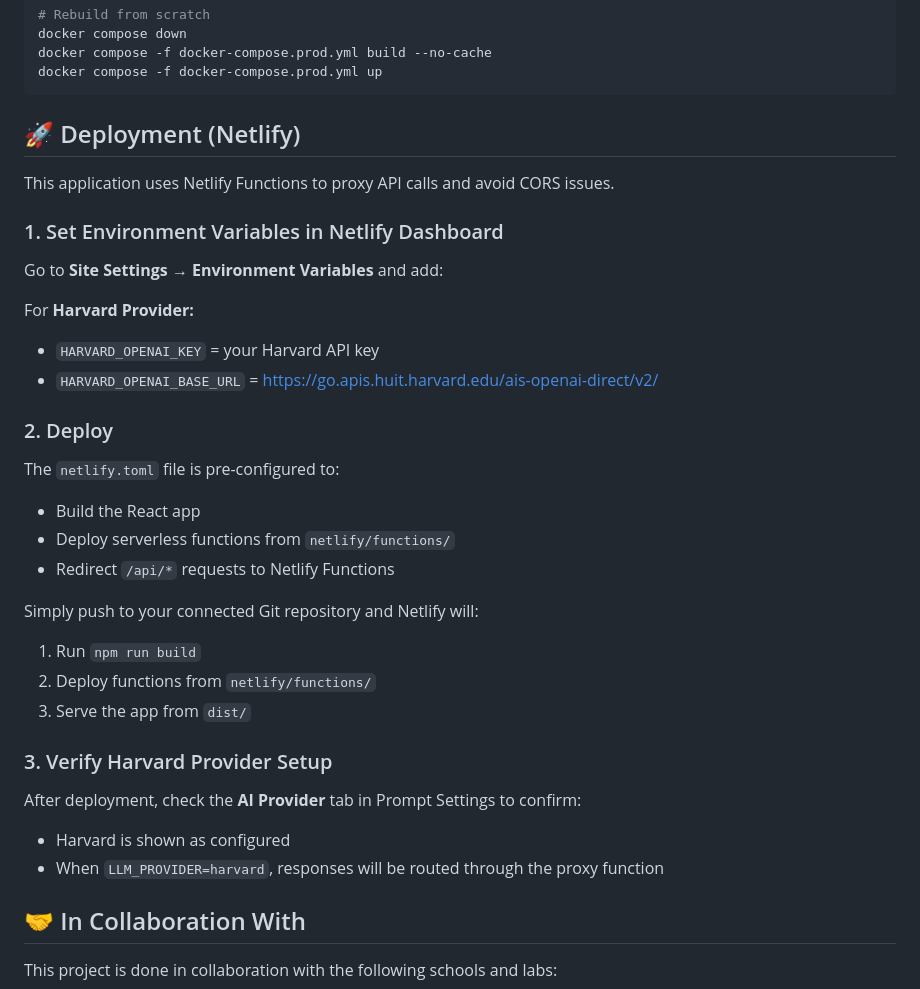
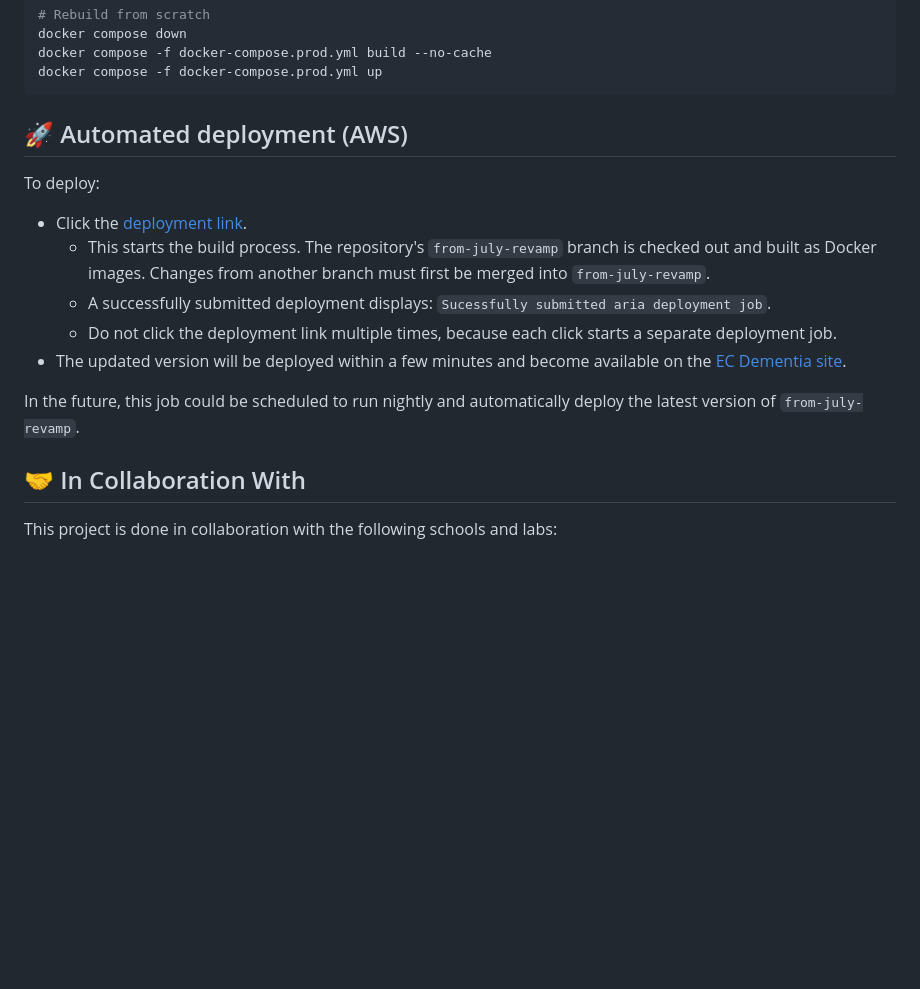
Before and after one commit to Arkoys/ai-essential-communication-for-dementia, a Markdown page: README.md, the part around the change. Rendered like a GitHub page; blank space fills up the shorter version.

Commit message:
adding deployment to AWS info

````diff
--- a/README.md
+++ b/README.md
@@ -413,35 +413,17 @@ docker compose -f docker-compose.prod.yml build --no-cache
 docker compose -f docker-compose.prod.yml up
 ```
 
-## 🚀 Deployment (Netlify)
+## 🚀 Automated deployment (AWS)
 
-This application uses Netlify Functions to proxy API calls and avoid CORS issues.
+To deploy:
 
-### 1. Set Environment Variables in Netlify Dashboard
+- Click the [deployment link](https://api.aria.ariadnelabs.net/deployaria/ecllmapp).
+  - This starts the build process. The repository's `from-july-revamp` branch is checked out and built as Docker images. Changes from another branch must first be merged into `from-july-revamp`.
+  - A successfully submitted deployment displays: `Sucessfully submitted aria deployment job`.
+  - Do not click the deployment link multiple times, because each click starts a separate deployment job.
+- The updated version will be deployed within a few minutes and become available on the [EC Dementia site](https://ec-dementia-app.ariadnelabs.net/).
 
-Go to **Site Settings → Environment Variables** and add:
-
-For **Harvard Provider:**
-- `HARVARD_OPENAI_KEY` = your Harvard API key
-- `HARVARD_OPENAI_BASE_URL` = https://go.apis.huit.harvard.edu/ais-openai-direct/v2/
-
-### 2. Deploy
-
-The `netlify.toml` file is pre-configured to:
-- Build the React app
-- Deploy serverless functions from `netlify/functions/`
-- Redirect `/api/*` requests to Netlify Functions
-
-Simply push to your connected Git repository and Netlify will:
-1. Run `npm run build`
-2. Deploy functions from `netlify/functions/`
-3. Serve the app from `dist/`
-
-### 3. Verify Harvard Provider Setup
-
-After deployment, check the **AI Provider** tab in Prompt Settings to confirm:
-- Harvard is shown as configured
-- When `LLM_PROVIDER=harvard`, responses will be routed through the proxy function
+In the future, this job could be scheduled to run nightly and automatically deploy the latest version of `from-july-revamp`.
 
 ## 🤝 In Collaboration With
 
````
